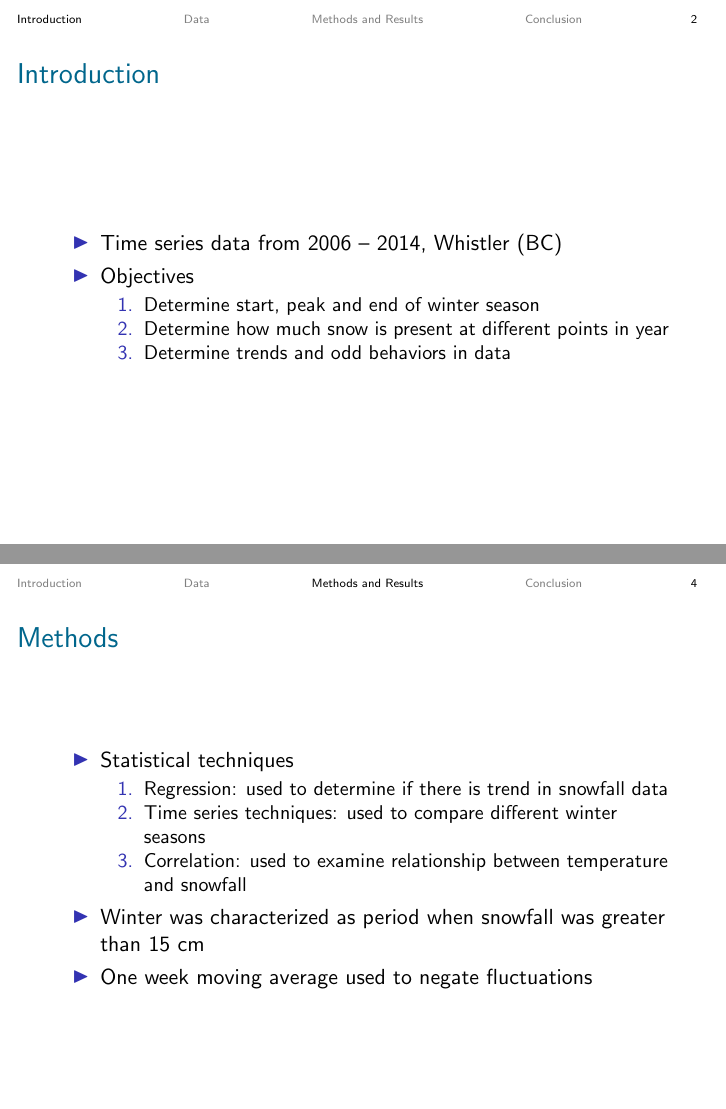
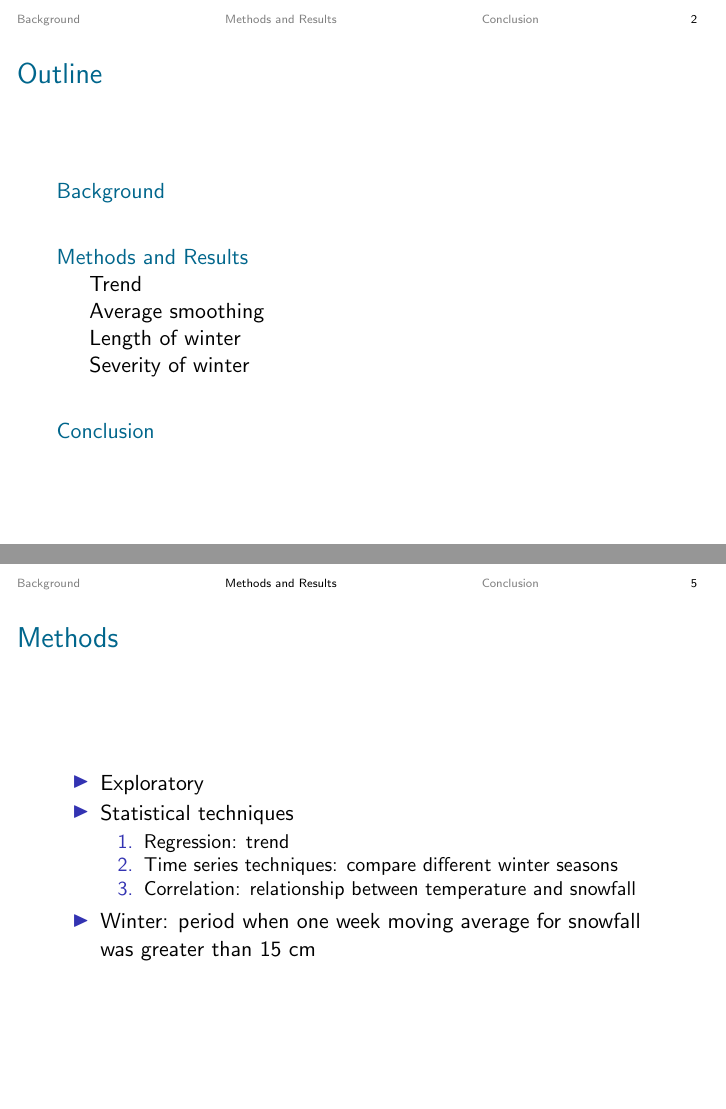
Before and after one commit to stat300/whistlerweather, LaTeX slides (Beamer/beamer.tex, which reads Beamer/slides.sty): pages 2 and 4 of 10 before the commit and pages 2 and 5 of 11 after it, joined at a grey line. Compiled offline with pdfLaTeX.

Commit message:
updated beamer

```diff
--- a/Beamer/beamer.tex
+++ b/Beamer/beamer.tex
@@ -17,13 +17,15 @@ Stat 300 Project, Fall 2015}
 \titlepage
 \end{frame}
 
-\begin{frame}{Introduction}
+\begin{frame}{Outline}
 
-\section{Introduction}
+\color{black}{
+\tableofcontents}
+\end{frame}
 
-\begin{itemize}
-\item Time series data from 2006 -- 2014, Whistler (BC)
-\item Objectives
+\begin{frame}{Objectives}
+
+\section{Background}
 
 \begin{enumerate}
 \item Determine start, peak and end of winter season
@@ -31,23 +33,27 @@ Stat 300 Project, Fall 2015}
 \item Determine trends and odd behaviors in data
 \end{enumerate}
 
-\end{itemize}
-
 \end{frame}
 
-\begin{frame}{Data}
+\begin{frame}{Background}
 
-\section{Data}
+%\section{Data}
 
 \begin{columns}
 
-\column{0.3\textwidth}
+\column{0.32\textwidth}
 
 {\small
 \begin{itemize}
+\item Whistler Blackcomb
+\begin{itemize}
+\item Dependent on snow
+\end{itemize}
+\item Data
+\begin{itemize}
 \item Elevation: 650m
 \item Precipitation and wind not used
-\item 2009--2010 had low snowfall (Olympics)
+\end{itemize}
 \end{itemize}
 }
 
@@ -59,7 +65,7 @@ Stat 300 Project, Fall 2015}
 \begin{figure}
 \includegraphics[width=0.9\textwidth]{report-basicts}
 \vspace{-2mm}
-\caption{{\small Whistler weather data from 2006--2014}}
+\caption{{\footnotesize Whistler temperature and snowfall from 2006--2014}}
 \vspace{10mm}
 \end{figure}
 
@@ -73,15 +79,15 @@ Stat 300 Project, Fall 2015}
 
 \begin{itemize}
 
+\item Exploratory
 \item Statistical techniques
 \begin{enumerate}
-\item Regression: used to determine if there is trend in snowfall data
-\item Time series techniques: used to compare different winter seasons
-\item Correlation: used to examine relationship between temperature and snowfall
+\item Regression: trend
+\item Time series techniques: compare different winter seasons
+\item Correlation: relationship between temperature and snowfall
 \end{enumerate}
 
-\item Winter was characterized as period when snowfall was greater than 15 cm
-\item One week moving average used to negate fluctuations
+\item Winter: period when one week moving average for snowfall was greater than 15 cm
 \end{itemize}
 
 \end{frame}
@@ -148,3 +165,4 @@ Stat 300 Project, Fall 2015}
 
 \begin{frame}{Length of winter}
 
+\subsection{Length of winter}
@@ -173,4 +205,4 @@ Average & Dec 3 & Mar 26 & 114 days & Feb 12 \\ \hline
 
 \begin{frame}{Severity of winter}
 
-\vspace{5mm}
+\subsection{Severity of winter}
--- a/Beamer/slides.sty
+++ b/Beamer/slides.sty
@@ -32,4 +32,4 @@
 \setbeamercolor*{fine separation line}{}
 
 \setbeamercolor*{section in toc}{fg=blue(munsell)}
-\setbeamercolor*{subsection in toc}{fg=blue(munsell)}
+%\setbeamercolor*{subsection in toc}{fg=blue(munsell)}
```
Also changed, not shown: Beamer/beamer.pdf, Beamer/beamer.tex (64 more changed lines), 6 other files.
